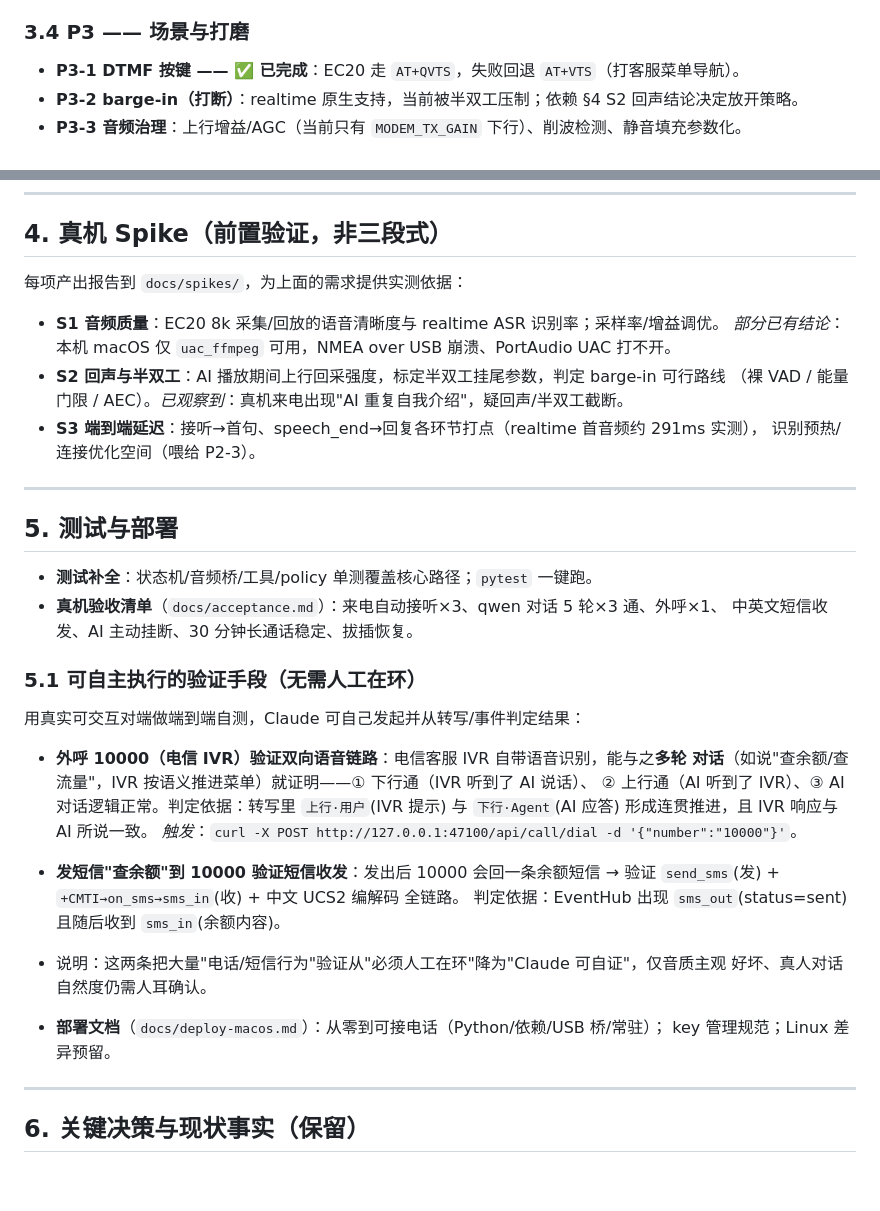
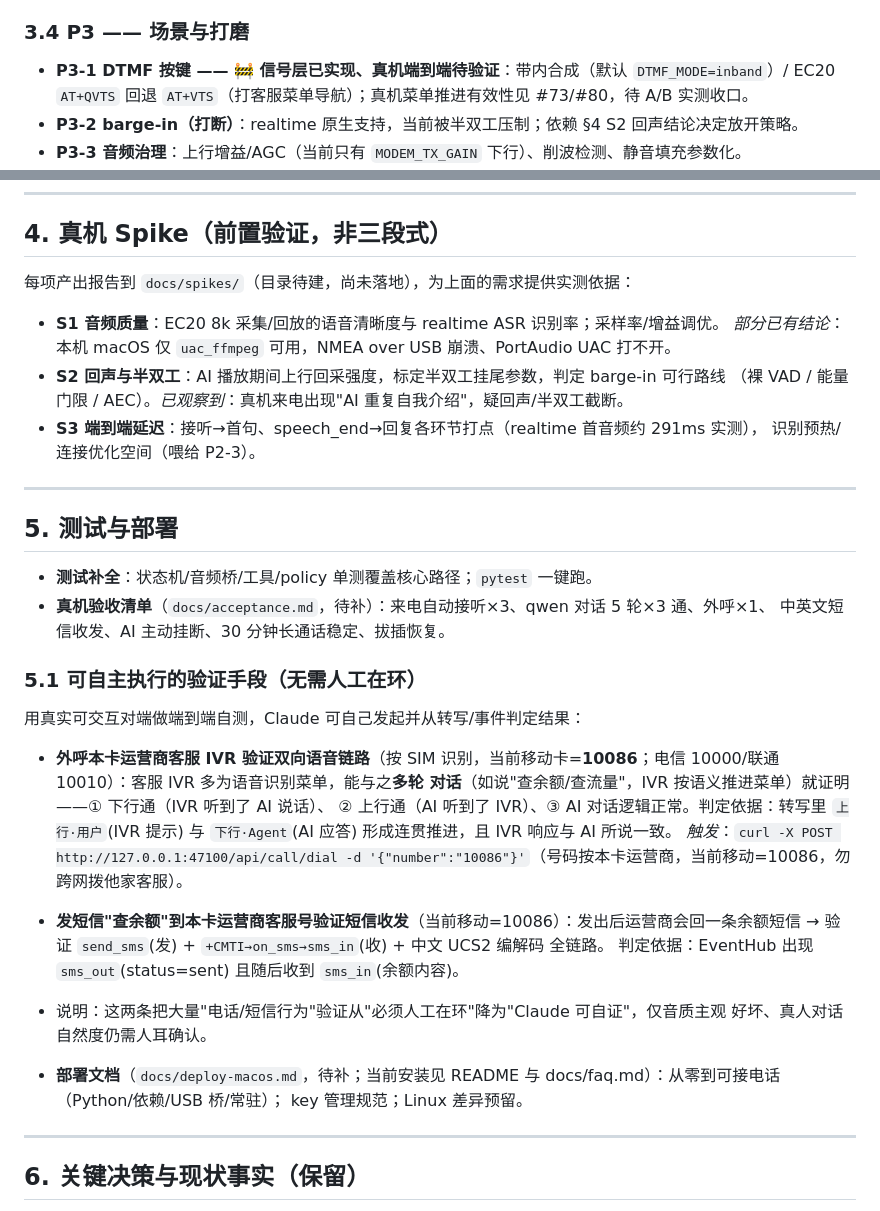
Before and after one commit to tianye1999/callpilot, a Markdown page: docs/roadmap.md, 2 parts joined by grey strips. Rendered like a GitHub page; blank space fills up the shorter version.

Commit message:
docs: 修 roadmap 文档失真 (Refs #48)
§5.1 自测触发指令 10000→10086(移动卡)+号码按本卡运营商泛化;P3-1 DTMF 由'已完成'改为'信号层已实现、真机端到端待验证'(与#73/#80一致);docs/{spikes,acceptance.md,deploy-macos.md} 标注待补。历史记录中的 10000(当时电信卡真实事实)不动。

Co-Authored-By: Claude Opus 4.8 (1M context) <noreply@anthropic.com>
Claude-Session: https://claude.ai/code/session_015YeduH8Q4VVWu6dJiSBDqZ

```diff
--- a/docs/roadmap.md
+++ b/docs/roadmap.md
@@ -188,7 +188,7 @@ AI 工具调用（发短信/挂断/查验证码）。AI 定位为"机主的数
 
 ### 3.4 P3 —— 场景与打磨
 
-- **P3-1 DTMF 按键 —— ✅ 已完成**：EC20 走 `AT+QVTS`，失败回退 `AT+VTS`（打客服菜单导航）。
+- **P3-1 DTMF 按键 —— 🚧 信号层已实现、真机端到端待验证**：带内合成（默认 `DTMF_MODE=inband`）/ EC20 `AT+QVTS` 回退 `AT+VTS`（打客服菜单导航）；真机菜单推进有效性见 #73/#80，待 A/B 实测收口。
 - **P3-2 barge-in（打断）**：realtime 原生支持，当前被半双工压制；依赖 §4 S2 回声结论决定放开策略。
 - **P3-3 音频治理**：上行增益/AGC（当前只有 `MODEM_TX_GAIN` 下行）、削波检测、静音填充参数化。
 - **P3-4 通话中短信播报**：通话进行中收到短信时告知正在对话的 AI。
@@ -243,7 +243,7 @@ provider 外呼静默失效、WS 推送偶发丢事件、hangup 无锁等）→
 
 ## 4. 真机 Spike（前置验证，非三段式）
 
-每项产出报告到 `docs/spikes/`，为上面的需求提供实测依据：
+每项产出报告到 `docs/spikes/`（目录待建，尚未落地），为上面的需求提供实测依据：
 
 - **S1 音频质量**：EC20 8k 采集/回放的语音清晰度与 realtime ASR 识别率；采样率/增益调优。
   *部分已有结论*：本机 macOS 仅 `uac_ffmpeg` 可用，NMEA over USB 崩溃、PortAudio UAC 打不开。
@@ -257,25 +257,25 @@ provider 外呼静默失效、WS 推送偶发丢事件、hangup 无锁等）→
 ## 5. 测试与部署
 
 - **测试补全**：状态机/音频桥/工具/policy 单测覆盖核心路径；`pytest` 一键跑。
-- **真机验收清单**（`docs/acceptance.md`）：来电自动接听×3、qwen 对话 5 轮×3 通、外呼×1、
+- **真机验收清单**（`docs/acceptance.md`，待补）：来电自动接听×3、qwen 对话 5 轮×3 通、外呼×1、
   中英文短信收发、AI 主动挂断、30 分钟长通话稳定、拔插恢复。
 
 ### 5.1 可自主执行的验证手段（无需人工在环）
 
 用真实可交互对端做端到端自测，Claude 可自己发起并从转写/事件判定结果：
 
-- **外呼 10000（电信 IVR）验证双向语音链路**：电信客服 IVR 自带语音识别，能与之**多轮
+- **外呼本卡运营商客服 IVR 验证双向语音链路**（按 SIM 识别，当前移动卡=**10086**；电信 10000/联通 10010）：客服 IVR 多为语音识别菜单，能与之**多轮
   对话**（如说"查余额/查流量"，IVR 按语义推进菜单）就证明——① 下行通（IVR 听到了 AI 说话）、
   ② 上行通（AI 听到了 IVR）、③ AI 对话逻辑正常。判定依据：转写里 `上行·用户`(IVR 提示)
   与 `下行·Agent`(AI 应答) 形成连贯推进，且 IVR 响应与 AI 所说一致。
-  *触发*：`curl -X POST http://127.0.0.1:47100/api/call/dial -d '{"number":"10000"}'`。
-- **发短信"查余额"到 10000 验证短信收发**：发出后 10000 会回一条余额短信 →
+  *触发*：`curl -X POST http://127.0.0.1:47100/api/call/dial -d '{"number":"10086"}'`（号码按本卡运营商，当前移动=10086，勿跨网拨他家客服）。
+- **发短信"查余额"到本卡运营商客服号验证短信收发**（当前移动=10086）：发出后运营商会回一条余额短信 →
   验证 `send_sms`(发) + `+CMTI→on_sms→sms_in`(收) + 中文 UCS2 编解码 全链路。
   判定依据：EventHub 出现 `sms_out`(status=sent) 且随后收到 `sms_in`(余额内容)。
 - 说明：这两条把大量"电话/短信行为"验证从"必须人工在环"降为"Claude 可自证"，仅音质主观
   好坏、真人对话自然度仍需人耳确认。
 
-- **部署文档**（`docs/deploy-macos.md`）：从零到可接电话（Python/依赖/USB 桥/常驻）；
+- **部署文档**（`docs/deploy-macos.md`，待补；当前安装见 README 与 docs/faq.md）：从零到可接电话（Python/依赖/USB 桥/常驻）；
   key 管理规范；Linux 差异预留。
 
 ---
```
